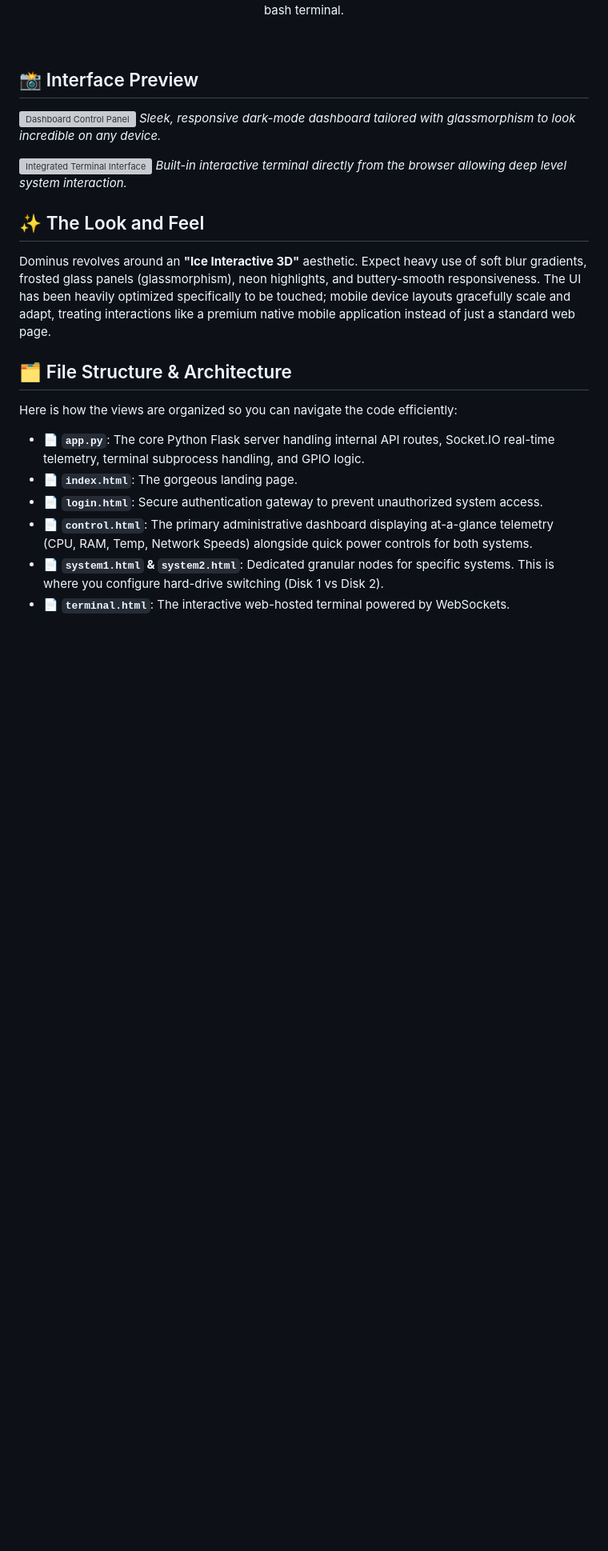
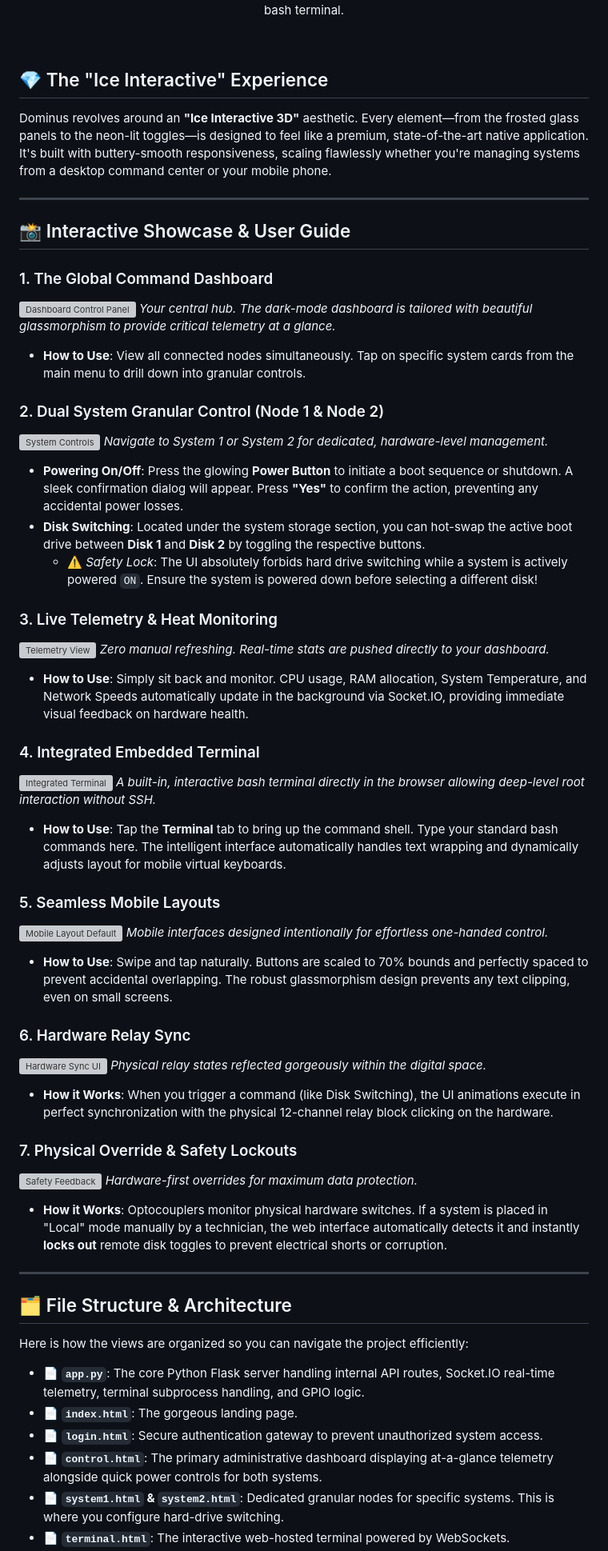
Before and after one commit to PRIME0119/PROJECT-0, a Markdown page: VERSION 1/Software/README.md, the part around one of its changes. Shown at 80% size. GitHub-like rendering; blank space fills up the shorter version; grey boxes are pictures that could not be loaded.

Commit message:
Revise README for DOMINUS application
Updated README.md to enhance the description and user guide for the DOMINUS application, including interface previews and installation instructions.

```diff
--- a/VERSION 1/Software/README.md
+++ b/VERSION 1/Software/README.md
@@ -7,25 +8,60 @@
   <br />
 </div>
 
-## 📸 Interface Preview
+## 💎 The "Ice Interactive" Experience
 
-![Dashboard Control Panel](C:\Users\PRIME\.gemini\antigravity\brain\b1e59d69-e4c3-4c5b-8281-2f569d794db5\dashboard_preview_1776182350342.png)
-*Sleek, responsive dark-mode dashboard tailored with glassmorphism to look incredible on any device.*
+Dominus revolves around an **"Ice Interactive 3D"** aesthetic. Every element—from the frosted glass panels to the neon-lit toggles—is designed to feel like a premium, state-of-the-art native application. It's built with buttery-smooth responsiveness, scaling flawlessly whether you're managing systems from a desktop command center or your mobile phone.
 
-![Integrated Terminal Interface](C:\Users\PRIME\.gemini\antigravity\brain\b1e59d69-e4c3-4c5b-8281-2f569d794db5\terminal_preview_1776182374293.png)
-*Built-in interactive terminal directly from the browser allowing deep level system interaction.*
+---
 
-## ✨ The Look and Feel
+## 📸 Interactive Showcase & User Guide
 
-Dominus revolves around an **"Ice Interactive 3D"** aesthetic. Expect heavy use of soft blur gradients, frosted glass panels (glassmorphism), neon highlights, and buttery-smooth responsiveness. The UI has been heavily optimized specifically to be touched; mobile device layouts gracefully scale and adapt, treating interactions like a premium native mobile application instead of just a standard web page.
+### 1. The Global Command Dashboard
+![Dashboard Control Panel](assest/image1.jpeg)
+*Your central hub. The dark-mode dashboard is tailored with beautiful glassmorphism to provide critical telemetry at a glance.*
+- **How to Use**: View all connected nodes simultaneously. Tap on specific system cards from the main menu to drill down into granular controls.
+
+### 2. Dual System Granular Control (Node 1 & Node 2)
+![System Controls](assest/image2.jpeg)
+*Navigate to System 1 or System 2 for dedicated, hardware-level management.*
+- **Powering On/Off**: Press the glowing **Power Button** to initiate a boot sequence or shutdown. A sleek confirmation dialog will appear. Press **"Yes"** to confirm the action, preventing any accidental power losses.
+- **Disk Switching**: Located under the system storage section, you can hot-swap the active boot drive between **Disk 1** and **Disk 2** by toggling the respective buttons.
+  - ⚠️ *Safety Lock*: The UI absolutely forbids hard drive switching while a system is actively powered `ON`. Ensure the system is powered down before selecting a different disk!
+
+### 3. Live Telemetry & Heat Monitoring
+![Telemetry View](assest/image3.jpeg)
+*Zero manual refreshing. Real-time stats are pushed directly to your dashboard.*
+- **How to Use**: Simply sit back and monitor. CPU usage, RAM allocation, System Temperature, and Network Speeds automatically update in the background via Socket.IO, providing immediate visual feedback on hardware health.
+
+### 4. Integrated Embedded Terminal
+![Integrated Terminal](assest/image4.jpeg)
+*A built-in, interactive bash terminal directly in the browser allowing deep-level root interaction without SSH.*
+- **How to Use**: Tap the **Terminal** tab to bring up the command shell. Type your standard bash commands here. The intelligent interface automatically handles text wrapping and dynamically adjusts layout for mobile virtual keyboards.
+
+### 5. Seamless Mobile Layouts
+![Mobile Layout Default](assest/image5.jpeg)
+*Mobile interfaces designed intentionally for effortless one-handed control.*
+- **How to Use**: Swipe and tap naturally. Buttons are scaled to 70% bounds and perfectly spaced to prevent accidental overlapping. The robust glassmorphism design prevents any text clipping, even on small screens.
+
+### 6. Hardware Relay Sync
+![Hardware Sync UI](assest/image6.jpeg)
+*Physical relay states reflected gorgeously within the digital space.*
+- **How it Works**: When you trigger a command (like Disk Switching), the UI animations execute in perfect synchronization with the physical 12-channel relay block clicking on the hardware.
+
+### 7. Physical Override & Safety Lockouts
+![Safety Feedback](assest/image7.jpeg)
+*Hardware-first overrides for maximum data protection.*
+- **How it Works**: Optocouplers monitor physical hardware switches. If a system is placed in "Local" mode manually by a technician, the web interface automatically detects it and instantly **locks out** remote disk toggles to prevent electrical shorts or corruption.
+
+---
 
 ## 🗂️ File Structure & Architecture
 
-Here is how the views are organized so you can navigate the code efficiently:
+Here is how the views are organized so you can navigate the project efficiently:
 
 - 📄 **`app.py`**: The core Python Flask server handling internal API routes, Socket.IO real-time telemetry, terminal subprocess handling, and GPIO logic.
 - 📄 **`index.html`**: The gorgeous landing page.
 - 📄 **`login.html`**: Secure authentication gateway to prevent unauthorized system access.
-- 📄 **`control.html`**: The primary administrative dashboard displaying at-a-glance telemetry (CPU, RAM, Temp, Network Speeds) alongside quick power controls for both systems.
-- 📄 **`system1.html` & `system2.html`**: Dedicated granular nodes for specific systems. This is where you configure hard-drive switching (Disk 1 vs Disk 2).
+- 📄 **`control.html`**: The primary administrative dashboard displaying at-a-glance telemetry alongside quick power controls for both systems.
+- 📄 **`system1.html` & `system2.html`**: Dedicated granular nodes for specific systems. This is where you configure hard-drive switching.
 - 📄 **`terminal.html`**: The interactive web-hosted terminal powered by WebSockets.
```
Also changed, not shown: other parts of VERSION 1/Software/README.md (+4 -10 lines).
